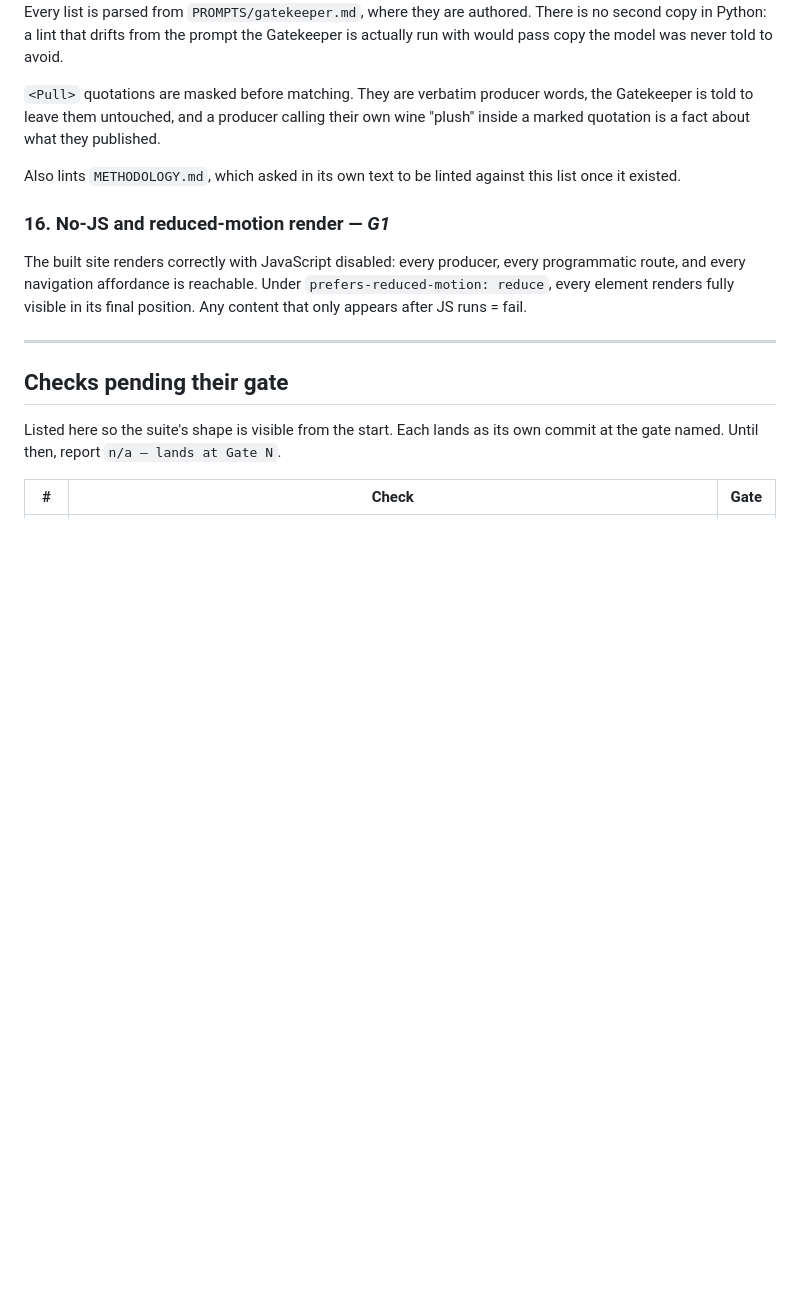
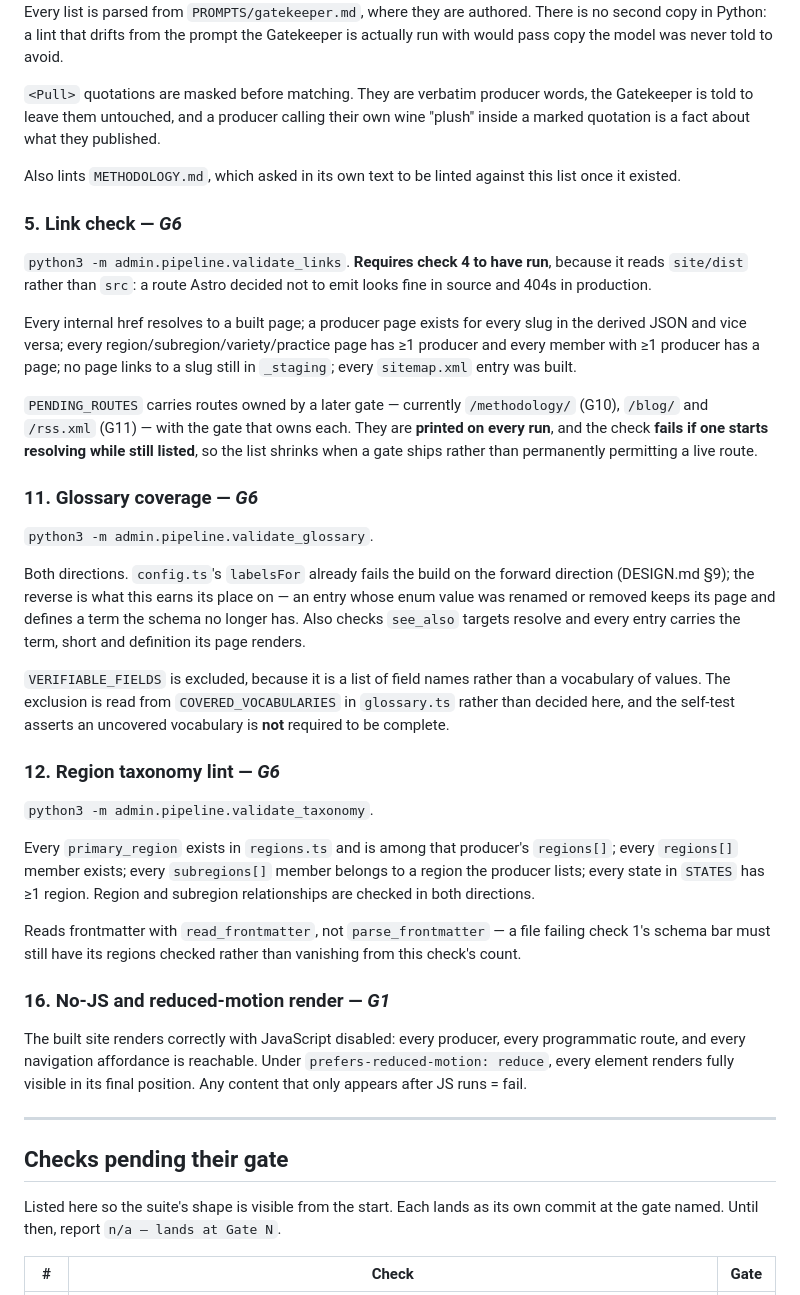
Before and after one commit to dhynesmnk-cyber/winemakers, a Markdown page: .claude/commands/validate.md, the part around one of its changes. GitHub-like rendering; blank space fills up the shorter version.

```diff
--- a/.claude/commands/validate.md
+++ b/.claude/commands/validate.md
@@ -52,6 +52,27 @@ Every list is parsed from `PROMPTS/gatekeeper.md`, where they are authored. Ther
 
 Also lints `METHODOLOGY.md`, which asked in its own text to be linted against this list once it existed.
 
+### 5. Link check — *G6*
+`python3 -m admin.pipeline.validate_links`. **Requires check 4 to have run**, because it reads `site/dist` rather than `src`: a route Astro decided not to emit looks fine in source and 404s in production.
+
+Every internal href resolves to a built page; a producer page exists for every slug in the derived JSON and vice versa; every region/subregion/variety/practice page has ≥1 producer and every member with ≥1 producer has a page; no page links to a slug still in `_staging`; every `sitemap.xml` entry was built.
+
+`PENDING_ROUTES` carries routes owned by a later gate — currently `/methodology/` (G10), `/blog/` and `/rss.xml` (G11) — with the gate that owns each. They are **printed on every run**, and the check **fails if one starts resolving while still listed**, so the list shrinks when a gate ships rather than permanently permitting a live route.
+
+### 11. Glossary coverage — *G6*
+`python3 -m admin.pipeline.validate_glossary`.
+
+Both directions. `config.ts`'s `labelsFor` already fails the build on the forward direction (DESIGN.md §9); the reverse is what this earns its place on — an entry whose enum value was renamed or removed keeps its page and defines a term the schema no longer has. Also checks `see_also` targets resolve and every entry carries the term, short and definition its page renders.
+
+`VERIFIABLE_FIELDS` is excluded, because it is a list of field names rather than a vocabulary of values. The exclusion is read from `COVERED_VOCABULARIES` in `glossary.ts` rather than decided here, and the self-test asserts an uncovered vocabulary is **not** required to be complete.
+
+### 12. Region taxonomy lint — *G6*
+`python3 -m admin.pipeline.validate_taxonomy`.
+
+Every `primary_region` exists in `regions.ts` and is among that producer's `regions[]`; every `regions[]` member exists; every `subregions[]` member belongs to a region the producer lists; every state in `STATES` has ≥1 region. Region and subregion relationships are checked in both directions.
+
+Reads frontmatter with `read_frontmatter`, not `parse_frontmatter` — a file failing check 1's schema bar must still have its regions checked rather than vanishing from this check's count.
+
 ### 16. No-JS and reduced-motion render — *G1*
 The built site renders correctly with JavaScript disabled: every producer, every programmatic route, and every navigation affordance is reachable. Under `prefers-reduced-motion: reduce`, every element renders fully visible in its final position. Any content that only appears after JS runs = fail.
 
```
Also changed, not shown: other parts of .claude/commands/validate.md (+17 -3 lines).
